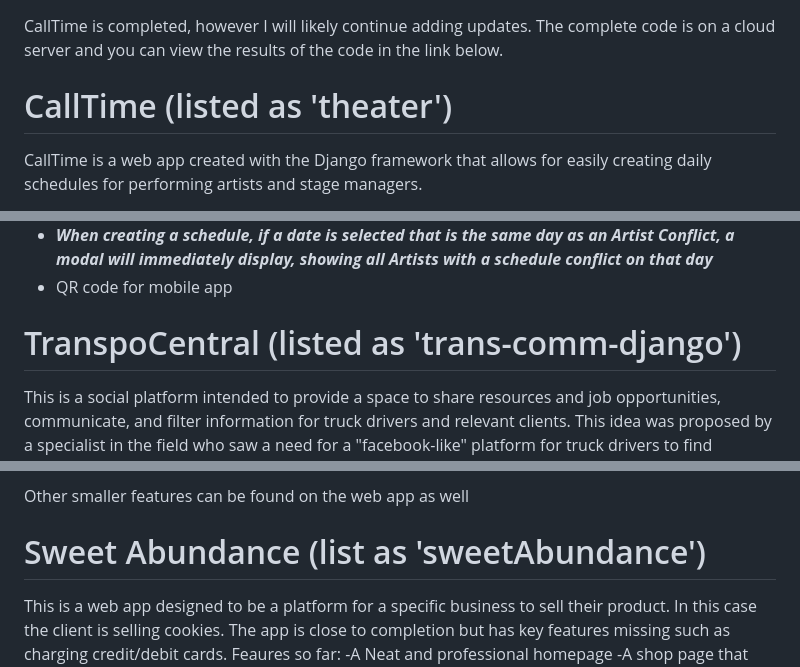
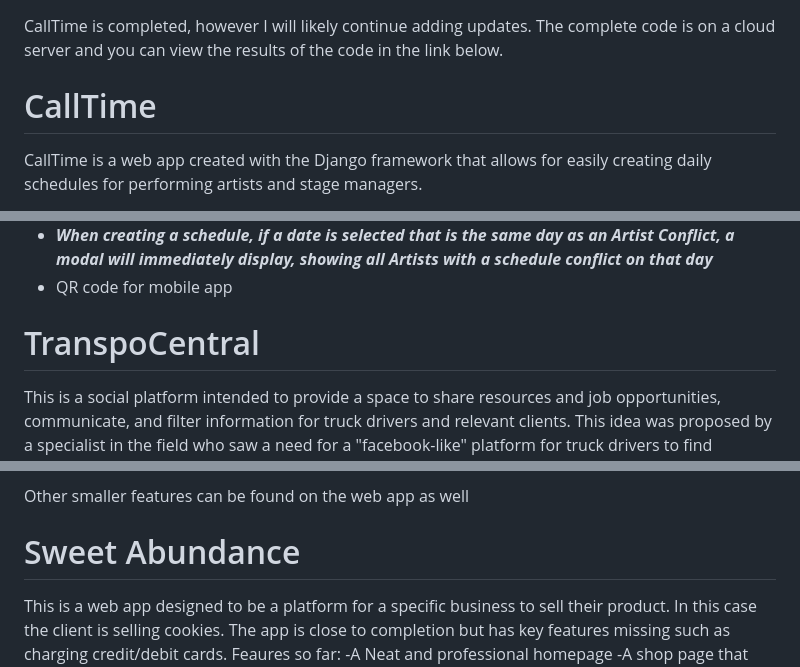
Before and after one commit to bluelegacy12/Portfolio, a Markdown page: Web Apps/README.md, 3 parts joined by grey strips. GitHub-like rendering.

```diff
--- a/Web Apps/README.md
+++ b/Web Apps/README.md
@@ -2,7 +2,7 @@
 
 CallTime is completed, however I will likely continue adding updates. The complete code is on a cloud server and you can view the results of the code in the link below.
 
-# CallTime (listed as 'theater')
+# CallTime
 
 CallTime is a web app created with the Django framework that allows for easily creating daily schedules for performing artists and stage managers.
 
@@ -28,7 +28,7 @@ Features:
 - QR code for mobile app
 
 
-# TranspoCentral (listed as 'trans-comm-django')
+# TranspoCentral
 
 This is a social platform intended to provide a space to share resources and job opportunities, communicate, and filter information for truck drivers and relevant clients.
 This idea was proposed by a specialist in the field who saw a need for a "facebook-like" platform for truck drivers to find valuable resources and information.
@@ -42,7 +42,7 @@ The project is incomplete and currently has only a few features:
 Other smaller features can be found on the web app as well
 
 
-# Sweet Abundance (list as 'sweetAbundance')
+# Sweet Abundance
 
 This is a web app designed to be a platform for a specific business to sell their product. In this case the client is selling cookies.
 The app is close to completion but has key features missing such as charging credit/debit cards.
```
